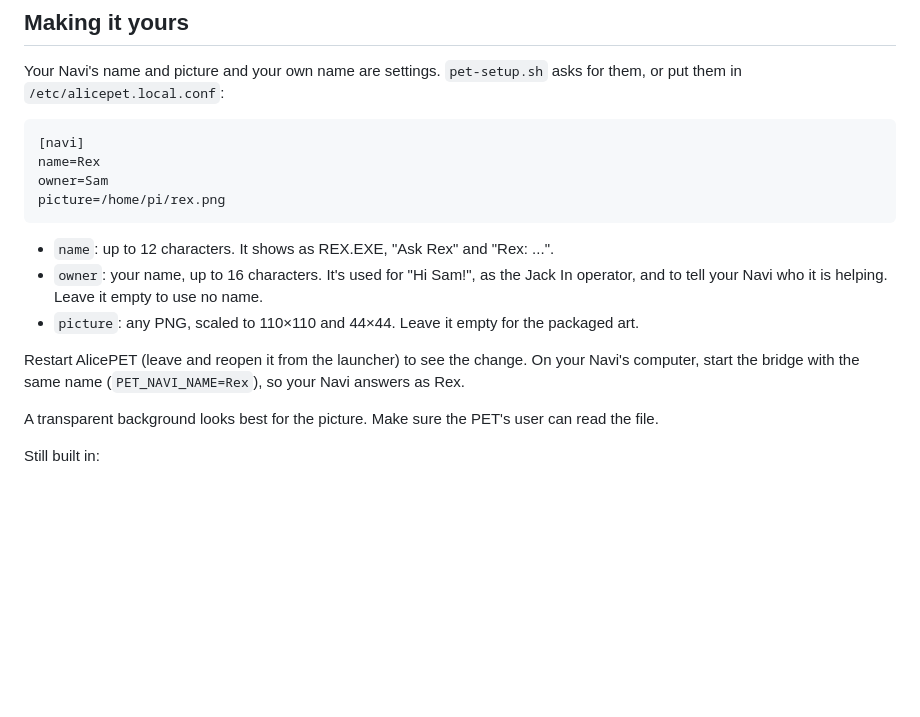
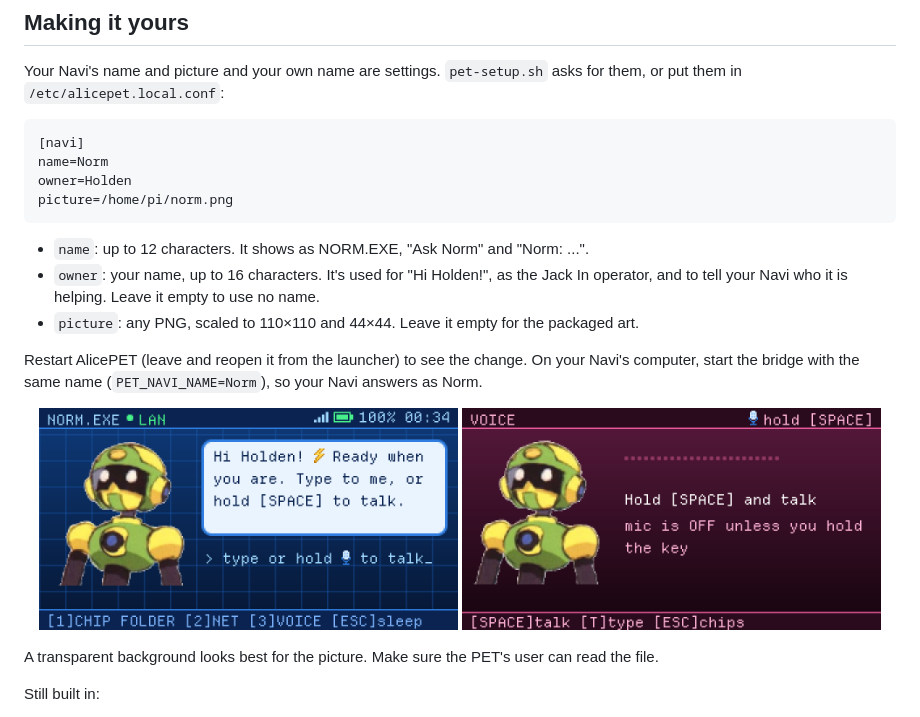
Before and after one commit to BingusDev/pet-os, a Markdown page: README.md, the part around the change. Drawn GitHub-style; pictures changed too: alicepet/screenshots/navi-norm-home@3x.png (added), alicepet/screenshots/navi-norm-voice@3x.png (added); blank space fills up the shorter version.

Commit message:
README: show the [navi] settings with Norm.EXE
Co-Authored-By: Claude Opus 5.5 <noreply@anthropic.com>
Claude-Session: https://claude.ai/code/session_019cnCJqbRbKkYcXzEjwxpop

````diff
--- a/README.md
+++ b/README.md
@@ -204,19 +204,24 @@ asks for them, or put them in `/etc/alicepet.local.conf`:
 
 ```ini
 [navi]
-name=Rex
-owner=Sam
-picture=/home/pi/rex.png
+name=Norm
+owner=Holden
+picture=/home/pi/norm.png
 ```
 
-- `name`: up to 12 characters. It shows as REX.EXE, "Ask Rex" and "Rex: ...".
-- `owner`: your name, up to 16 characters. It's used for "Hi Sam!", as the Jack In
+- `name`: up to 12 characters. It shows as NORM.EXE, "Ask Norm" and "Norm: ...".
+- `owner`: your name, up to 16 characters. It's used for "Hi Holden!", as the Jack In
   operator, and to tell your Navi who it is helping. Leave it empty to use no name.
 - `picture`: any PNG, scaled to 110×110 and 44×44. Leave it empty for the packaged art.
 
 Restart AlicePET (leave and reopen it from the launcher) to see the change.
 On your Navi's computer, start the bridge with the same name
-(`PET_NAVI_NAME=Rex`), so your Navi answers as Rex.
+(`PET_NAVI_NAME=Norm`), so your Navi answers as Norm.
+
+<p align="center">
+  <img src="alicepet/screenshots/navi-norm-home@3x.png" width="48%" alt="Navi Home with a Navi named Norm">
+  <img src="alicepet/screenshots/navi-norm-voice@3x.png" width="48%" alt="VOICE chip with Norm">
+</p>
 
 A transparent background looks best for the picture. Make sure the PET's user
 can read the file.
````
